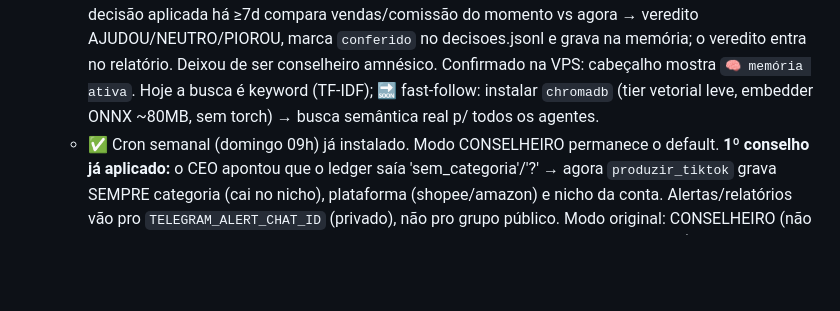
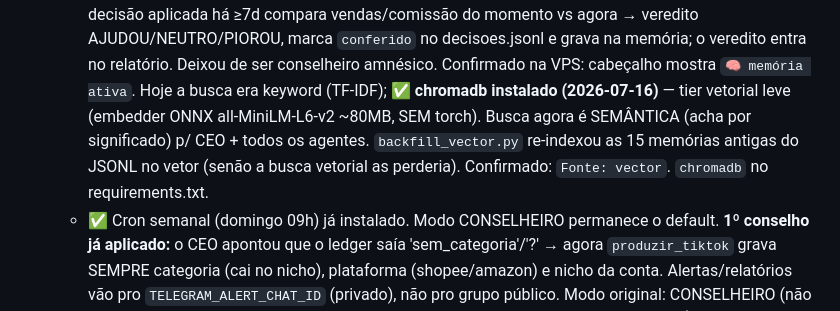
Before and after one commit to z-scriptz/projeto-jarvis-completo, a Markdown page: ROADMAP.md, the part around the change. Drawn GitHub-style; blank space fills up the shorter version.

Commit message:
docs(roadmap): chromadb instalado — memoria semantica ativa (CEO + agentes)
Co-Authored-By: Claude Opus 4.8 <noreply@anthropic.com>
Claude-Session: https://claude.ai/code/session_017cEVQgNiJwKZ1uhxLng9fA

```diff
--- a/ROADMAP.md
+++ b/ROADMAP.md
@@ -314,8 +314,11 @@ Ex.: "O segredo pra ter um iPhone 17 sem gastar / uma fortuna ✨".
     agora → veredito AJUDOU/NEUTRO/PIOROU, marca `conferido` no decisoes.jsonl e
     grava na memória; o veredito entra no relatório. Deixou de ser conselheiro
     amnésico. Confirmado na VPS: cabeçalho mostra `🧠 memória ativa`. Hoje a busca
-    é keyword (TF-IDF); 🔜 fast-follow: instalar `chromadb` (tier vetorial leve,
-    embedder ONNX ~80MB, sem torch) → busca semântica real p/ todos os agentes.
+    era keyword (TF-IDF); ✅ **chromadb instalado (2026-07-16)** — tier vetorial
+    leve (embedder ONNX all-MiniLM-L6-v2 ~80MB, SEM torch). Busca agora é
+    SEMÂNTICA (acha por significado) p/ CEO + todos os agentes. `backfill_vector.py`
+    re-indexou as 15 memórias antigas do JSONL no vetor (senão a busca vetorial as
+    perderia). Confirmado: `Fonte: vector`. `chromadb` no requirements.txt.
   - ✅ Cron semanal (domingo 09h) já instalado.
   Modo CONSELHEIRO permanece o default. **1º conselho já aplicado:** o CEO apontou que o ledger saía
   'sem_categoria'/'?' → agora `produzir_tiktok` grava SEMPRE categoria (cai no
```
